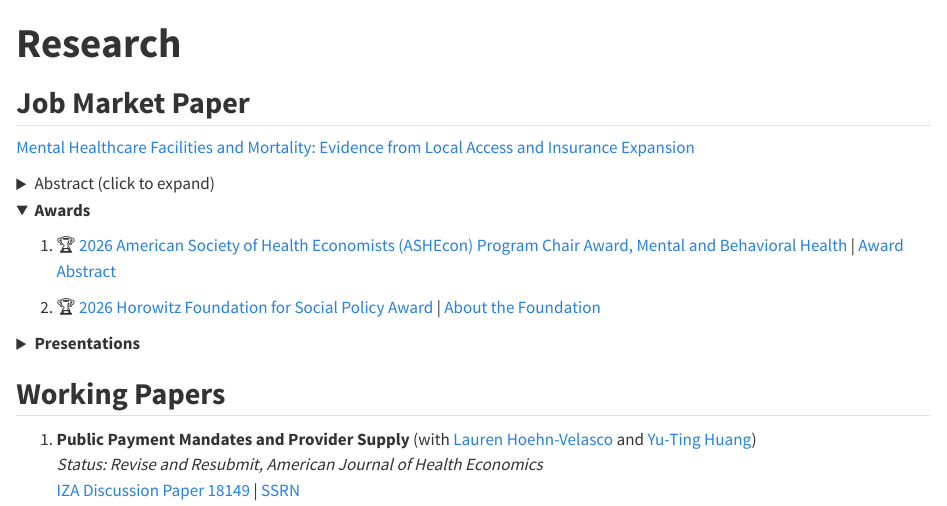
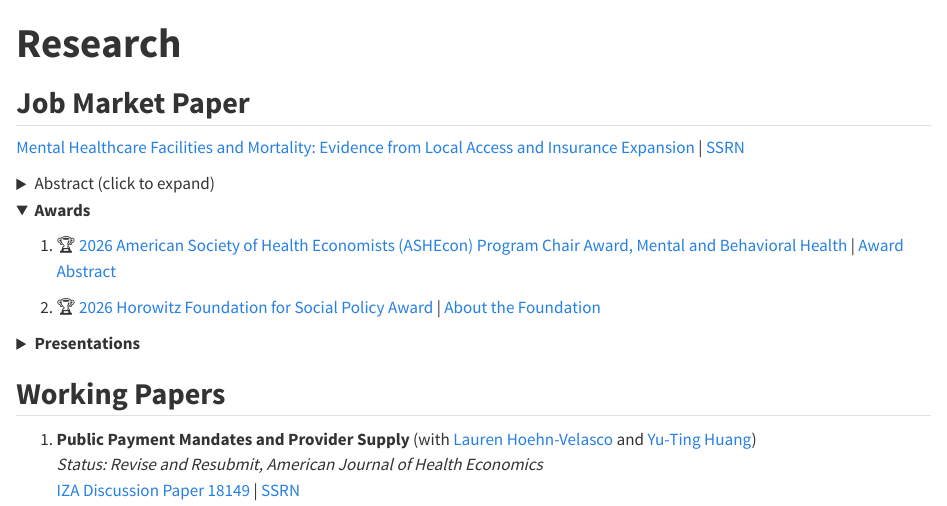
Before and after one commit to olanrewajuyusuffecon/website, a Quarto document (research/index.qmd): the page in a window 1100 px wide, from its top. Rendered offline with R 4.5, knitr and Pandoc in place of Quarto, with nearby package versions.

Commit message:
Add files via upload

```diff
--- a/research/index.qmd
+++ b/research/index.qmd
@@ -5,7 +5,7 @@ title: <strong>Research</strong>
 
 ## <strong>Job Market Paper</strong>
 
-[Mental Healthcare Facilities and Mortality: Evidence from Local Access and Insurance Expansion](Ola-Yusuff-Mental-Healthcare-Facilities-Mortality.pdf)
+[Mental Healthcare Facilities and Mortality: Evidence from Local Access and Insurance Expansion](Ola-Yusuff-Mental-Healthcare-Facilities-Mortality.pdf) | [SSRN](https://papers.ssrn.com/sol3/papers.cfm?abstract_id=7087058)
 
 
 <details>
```
Also changed, not shown: docs/search.json, 1 other file.
